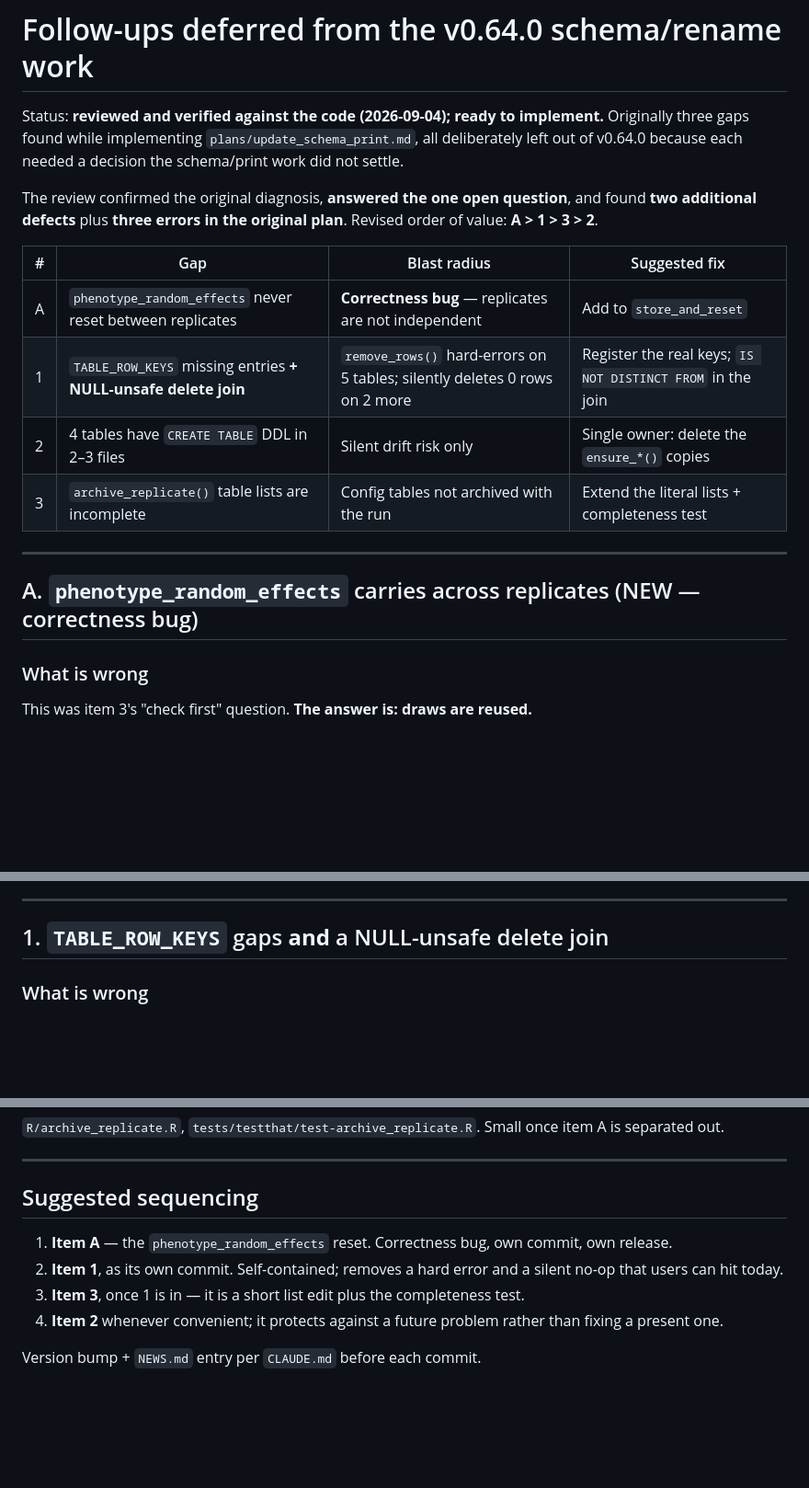
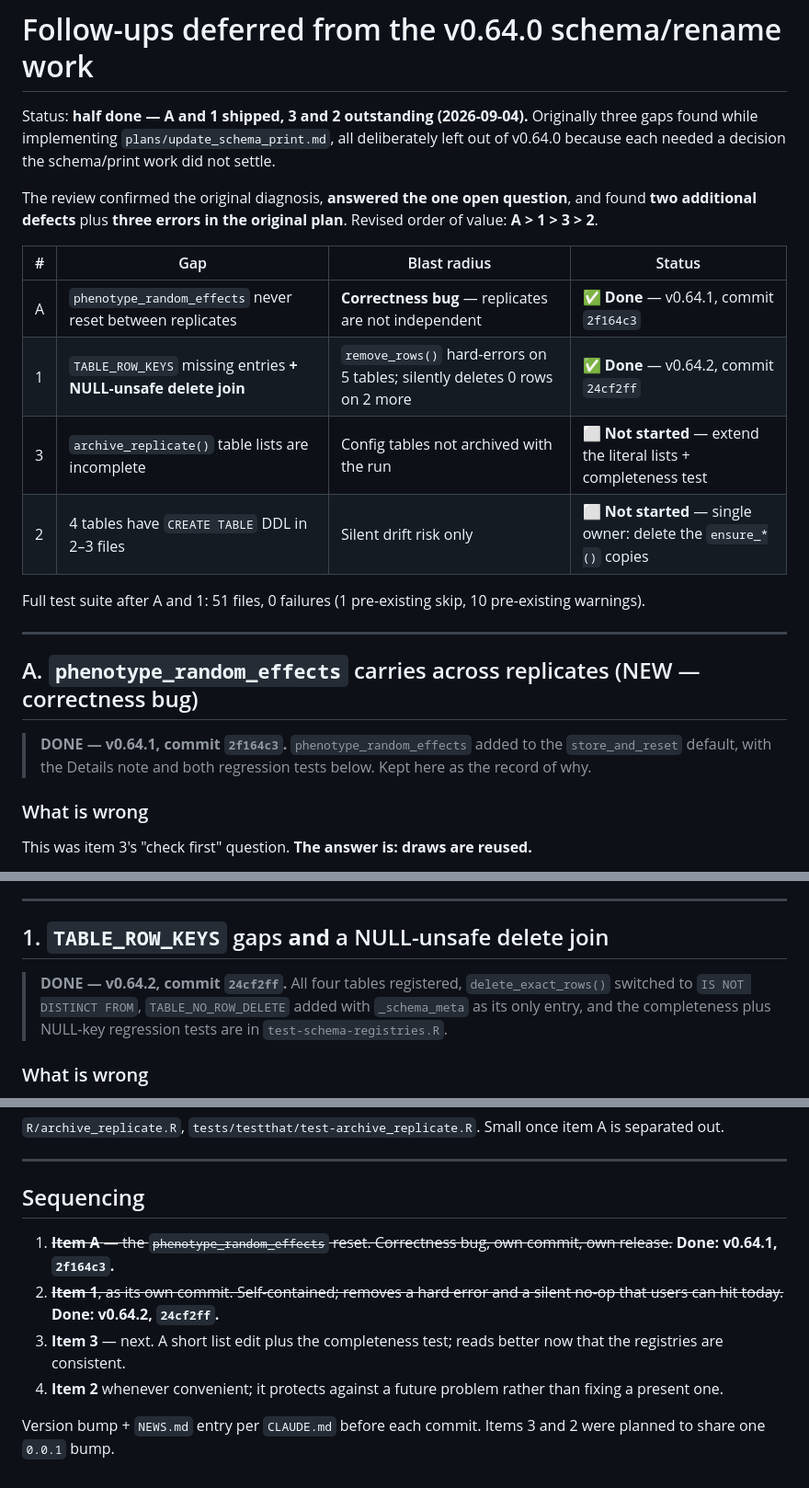
Before and after one commit to austin-putz/tidybreed, a Markdown page: plans/check_after_schema_update.md, 3 parts joined by grey strips. Shown at 92% size. GitHub-like rendering; blank space fills up the shorter version.

Commit message:
docs(plans): record items A and 1 as shipped
Marks the two implemented items in plans/check_after_schema_update.md with
their versions and commits (A -> v0.64.1 2f164c3, 1 -> v0.64.2 24cf2ff),
reorders the summary table to put the outstanding work (3, then 2) last,
and notes the clean full-suite run. The analysis sections are kept as the
record of why each fix took the shape it did.

Co-Authored-By: Claude Opus 5 (1M context) <noreply@anthropic.com>
Claude-Session: https://claude.ai/code/session_01PVxQEJ12PXymnfxPRZS2sq

```diff
--- a/plans/check_after_schema_update.md
+++ b/plans/check_after_schema_update.md
@@ -1,24 +1,31 @@
 # Follow-ups deferred from the v0.64.0 schema/rename work
 
-Status: **reviewed and verified against the code (2026-09-04); ready to
-implement.** Originally three gaps found while implementing
-`plans/update_schema_print.md`, all deliberately left out of v0.64.0 because
-each needed a decision the schema/print work did not settle.
+Status: **half done — A and 1 shipped, 3 and 2 outstanding (2026-09-04).**
+Originally three gaps found while implementing `plans/update_schema_print.md`,
+all deliberately left out of v0.64.0 because each needed a decision the
+schema/print work did not settle.
 
 The review confirmed the original diagnosis, **answered the one open question**,
 and found **two additional defects** plus **three errors in the original plan**.
 Revised order of value: **A > 1 > 3 > 2**.
 
-| # | Gap | Blast radius | Suggested fix |
-|---|-----|--------------|---------------|
-| A | `phenotype_random_effects` never reset between replicates | **Correctness bug** — replicates are not independent | Add to `store_and_reset` |
-| 1 | `TABLE_ROW_KEYS` missing entries **+ NULL-unsafe delete join** | `remove_rows()` hard-errors on 5 tables; silently deletes 0 rows on 2 more | Register the real keys; `IS NOT DISTINCT FROM` in the join |
-| 2 | 4 tables have `CREATE TABLE` DDL in 2–3 files | Silent drift risk only | Single owner: delete the `ensure_*()` copies |
-| 3 | `archive_replicate()` table lists are incomplete | Config tables not archived with the run | Extend the literal lists + completeness test |
+| # | Gap | Blast radius | Status |
+|---|-----|--------------|--------|
+| A | `phenotype_random_effects` never reset between replicates | **Correctness bug** — replicates are not independent | ✅ **Done** — v0.64.1, commit `2f164c3` |
+| 1 | `TABLE_ROW_KEYS` missing entries **+ NULL-unsafe delete join** | `remove_rows()` hard-errors on 5 tables; silently deletes 0 rows on 2 more | ✅ **Done** — v0.64.2, commit `24cf2ff` |
+| 3 | `archive_replicate()` table lists are incomplete | Config tables not archived with the run | ⬜ **Not started** — extend the literal lists + completeness test |
+| 2 | 4 tables have `CREATE TABLE` DDL in 2–3 files | Silent drift risk only | ⬜ **Not started** — single owner: delete the `ensure_*()` copies |
+
+Full test suite after A and 1: 51 files, 0 failures (1 pre-existing skip,
+10 pre-existing warnings).
 
 ---
 
 ## A. `phenotype_random_effects` carries across replicates (NEW — correctness bug)
+
+> **DONE — v0.64.1, commit `2f164c3`.** `phenotype_random_effects` added to the
+> `store_and_reset` default, with the Details note and both regression tests
+> below. Kept here as the record of why.
 
 ### What is wrong
 
@@ -86,6 +93,11 @@ the tidy-ups.
 ---
 
 ## 1. `TABLE_ROW_KEYS` gaps **and** a NULL-unsafe delete join
+
+> **DONE — v0.64.2, commit `24cf2ff`.** All four tables registered,
+> `delete_exact_rows()` switched to `IS NOT DISTINCT FROM`, `TABLE_NO_ROW_DELETE`
+> added with `_schema_meta` as its only entry, and the completeness plus
+> NULL-key regression tests are in `test-schema-registries.R`.
 
 ### What is wrong
 
@@ -410,14 +422,16 @@ item A is separated out.
 
 ---
 
-## Suggested sequencing
+## Sequencing
 
-1. **Item A** — the `phenotype_random_effects` reset. Correctness bug, own
-   commit, own release.
-2. **Item 1**, as its own commit. Self-contained; removes a hard error and a
-   silent no-op that users can hit today.
-3. **Item 3**, once 1 is in — it is a short list edit plus the completeness test.
+1. ~~**Item A** — the `phenotype_random_effects` reset. Correctness bug, own
+   commit, own release.~~ **Done: v0.64.1, `2f164c3`.**
+2. ~~**Item 1**, as its own commit. Self-contained; removes a hard error and a
+   silent no-op that users can hit today.~~ **Done: v0.64.2, `24cf2ff`.**
+3. **Item 3** — next. A short list edit plus the completeness test; reads better
+   now that the registries are consistent.
 4. **Item 2** whenever convenient; it protects against a future problem rather
    than fixing a present one.
 
-Version bump + `NEWS.md` entry per `CLAUDE.md` before each commit.
+Version bump + `NEWS.md` entry per `CLAUDE.md` before each commit. Items 3 and 2
+were planned to share one `0.0.1` bump.
```
Also changed, not shown: other parts of plans/check_after_schema_update.md (+1 -1 lines).
